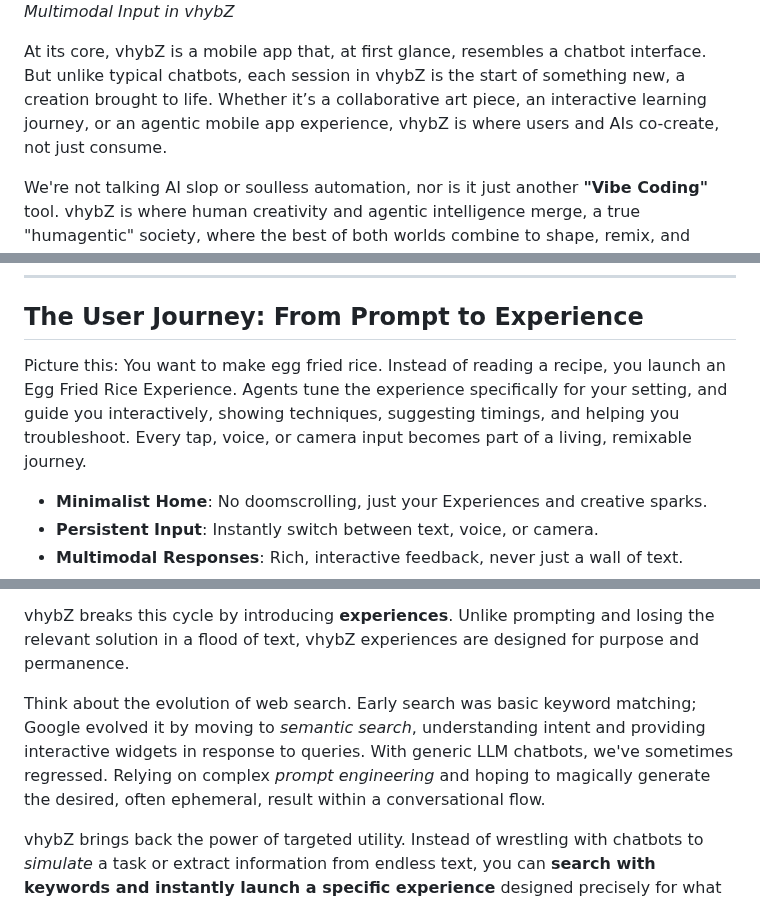
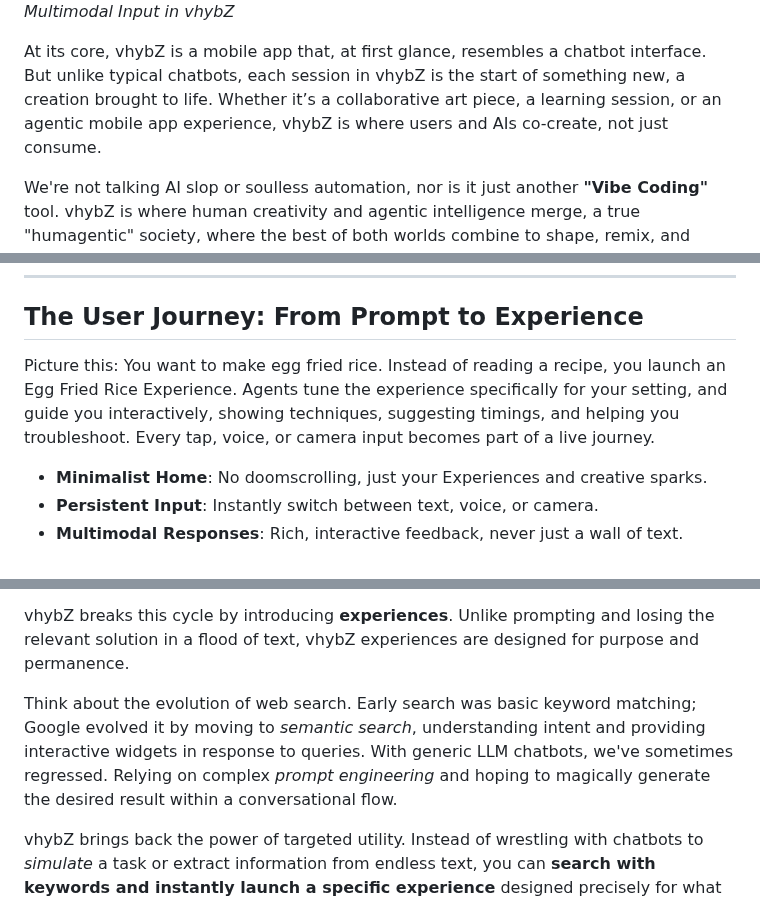
Before and after one commit to vhybzOS/vhybZ, a Markdown page: README.md, 3 parts joined by grey strips. Rendered like a GitHub page.

Commit message:
Tone down poetry

```diff
--- a/README.md
+++ b/README.md
@@ -9,7 +9,7 @@ ChatGPT didn’t dominate because it had the most advanced language model; it wo
 ![Multimodal Input](./assets/multimodal.png)
 *Multimodal Input in vhybZ*
 
-At its core, vhybZ is a mobile app that, at first glance, resembles a chatbot interface. But unlike typical chatbots, each session in vhybZ is the start of something new, a creation brought to life. Whether it’s a collaborative art piece, an interactive learning journey, or an agentic mobile app experience, vhybZ is where users and AIs co-create, not just consume.
+At its core, vhybZ is a mobile app that, at first glance, resembles a chatbot interface. But unlike typical chatbots, each session in vhybZ is the start of something new, a creation brought to life. Whether it’s a collaborative art piece, a learning session, or an agentic mobile app experience, vhybZ is where users and AIs co-create, not just consume.
 
 We're not talking AI slop or soulless automation, nor is it just another **"Vibe Coding"** tool. vhybZ is where human creativity and agentic intelligence merge, a true "humagentic" society, where the best of both worlds combine to shape, remix, and direct living digital realities. We’re building the operating system for purposeful interaction, where anyone can become an architect of dynamic, evolving experiences. This is the end of the text wall era. vhybZ experiences are dynamic, time-based, and multimodal, crafted and evolved through a novel layer of memory and agency.
 
@@ -19,7 +19,7 @@ We're not talking AI slop or soulless automation, nor is it just another **"Vibe
 
 ## The User Journey: From Prompt to Experience
 
-Picture this: You want to make egg fried rice. Instead of reading a recipe, you launch an Egg Fried Rice Experience. Agents tune the experience specifically for your setting, and guide you interactively, showing techniques, suggesting timings, and helping you troubleshoot. Every tap, voice, or camera input becomes part of a living, remixable journey.
+Picture this: You want to make egg fried rice. Instead of reading a recipe, you launch an Egg Fried Rice Experience. Agents tune the experience specifically for your setting, and guide you interactively, showing techniques, suggesting timings, and helping you troubleshoot. Every tap, voice, or camera input becomes part of a live journey.
 
 - **Minimalist Home**: No doomscrolling, just your Experiences and creative sparks.
 - **Persistent Input**: Instantly switch between text, voice, or camera.
@@ -34,7 +34,7 @@ AI today is largely reactive, stateless, and forgettable. You type a prompt, get
 
 vhybZ breaks this cycle by introducing **experiences**. Unlike prompting and losing the relevant solution in a flood of text, vhybZ experiences are designed for purpose and permanence.
 
-Think about the evolution of web search. Early search was basic keyword matching; Google evolved it by moving to *semantic search*, understanding intent and providing interactive widgets in response to queries. With generic LLM chatbots, we've sometimes regressed. Relying on complex *prompt engineering* and hoping to magically generate the desired, often ephemeral, result within a conversational flow.
+Think about the evolution of web search. Early search was basic keyword matching; Google evolved it by moving to *semantic search*, understanding intent and providing interactive widgets in response to queries. With generic LLM chatbots, we've sometimes regressed. Relying on complex *prompt engineering* and hoping to magically generate the desired result within a conversational flow.
 
 vhybZ brings back the power of targeted utility. Instead of wrestling with chatbots to *simulate* a task or extract information from endless text, you can **search with keywords and instantly launch a specific experience** designed precisely for what you need. Want to master a complex software feature? Need a dynamic plan for a challenging project? Looking for step-by-step help troubleshooting a device? Speed and convenience of intentional search is revived in vhybZ, with a generative twist...
 
```
